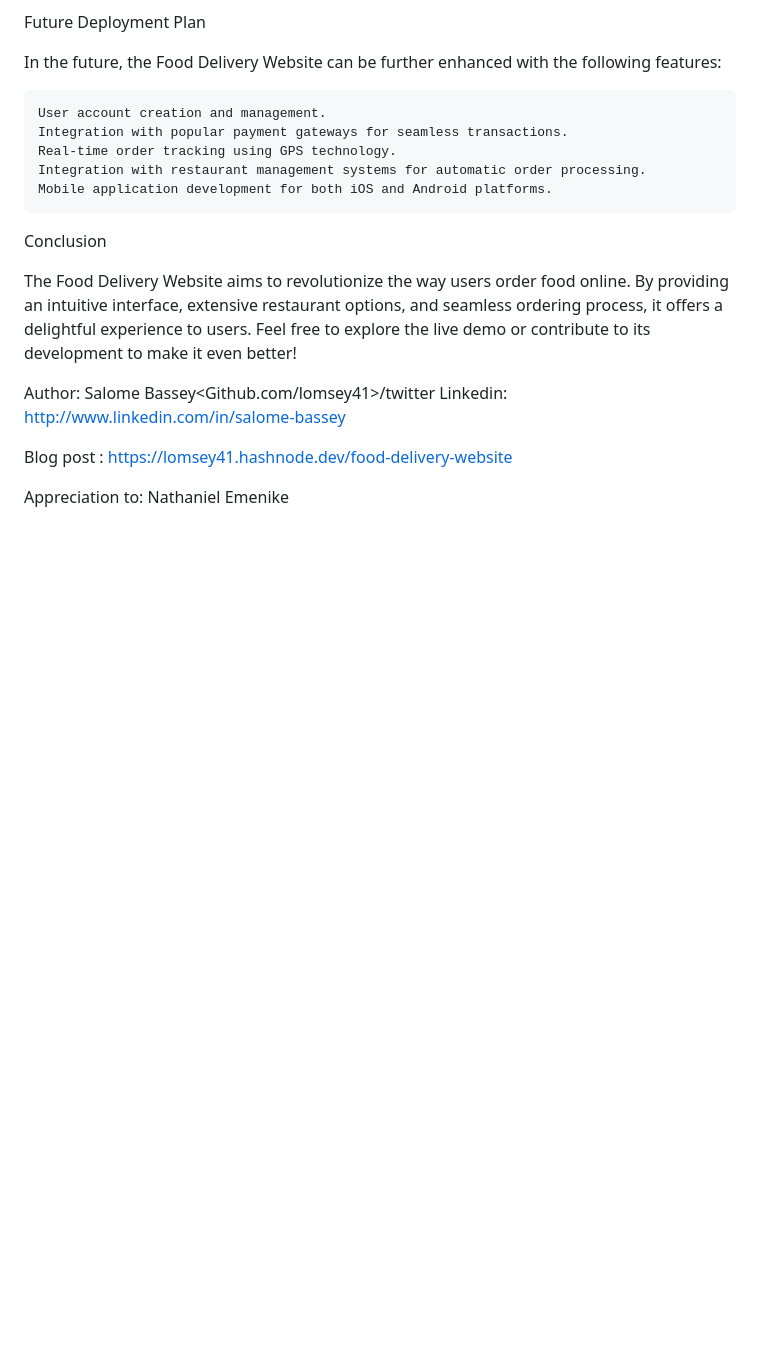
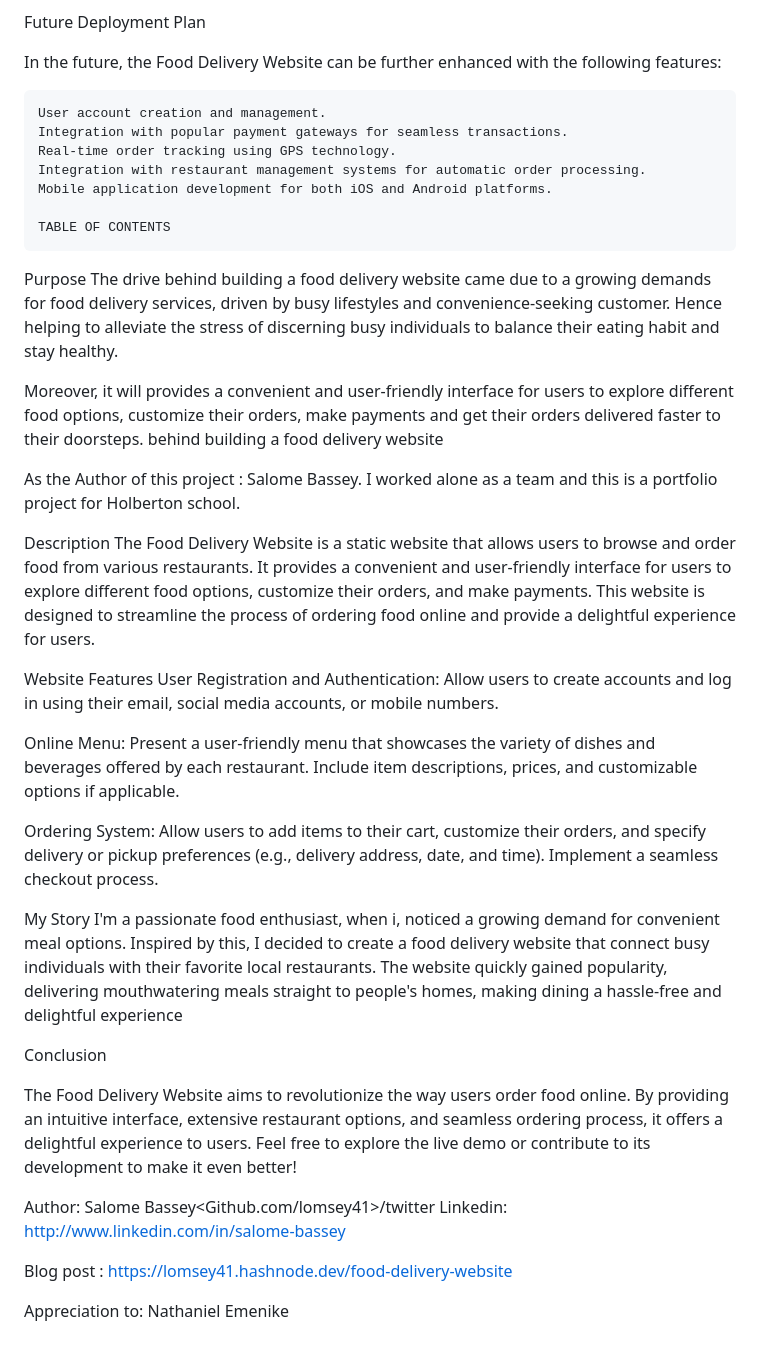
Before and after one commit to lomsey41/Food-Delivery-Website, a Markdown page: README.md, the part around the change. Drawn GitHub-style; blank space fills up the shorter version.

```diff
--- a/README.md
+++ b/README.md
@@ -115,6 +115,27 @@ In the future, the Food Delivery Website can be further enhanced with the follow
     Integration with restaurant management systems for automatic order processing.
     Mobile application development for both iOS and Android platforms.
 
+    TABLE OF CONTENTS
+Purpose
+The drive behind building a food delivery website came due to a growing demands for food delivery services, driven by busy lifestyles and convenience-seeking customer. Hence helping to alleviate the stress of discerning busy individuals to balance their eating habit and stay healthy.
+
+Moreover, it will provides a convenient and user-friendly interface for users to explore different food options, customize their orders, make payments and get their orders delivered faster to their doorsteps. behind building a food delivery website
+
+As the Author of this project : Salome Bassey. I worked alone as a team and this is a portfolio project for Holberton school.
+
+Description
+The Food Delivery Website is a static website that allows users to browse and order food from various restaurants. It provides a convenient and user-friendly interface for users to explore different food options, customize their orders, and make payments. This website is designed to streamline the process of ordering food online and provide a delightful experience for users.
+
+Website Features
+User Registration and Authentication: Allow users to create accounts and log in using their email, social media accounts, or mobile numbers.
+
+Online Menu: Present a user-friendly menu that showcases the variety of dishes and beverages offered by each restaurant. Include item descriptions, prices, and customizable options if applicable.
+
+Ordering System: Allow users to add items to their cart, customize their orders, and specify delivery or pickup preferences (e.g., delivery address, date, and time). Implement a seamless checkout process.
+
+My Story
+I'm a passionate food enthusiast, when i, noticed a growing demand for convenient meal options. Inspired by this, I decided to create a food delivery website that connect busy individuals with their favorite local restaurants. The website quickly gained popularity, delivering mouthwatering meals straight to people's homes, making dining a hassle-free and delightful experience
+
 
 Conclusion
 
```
